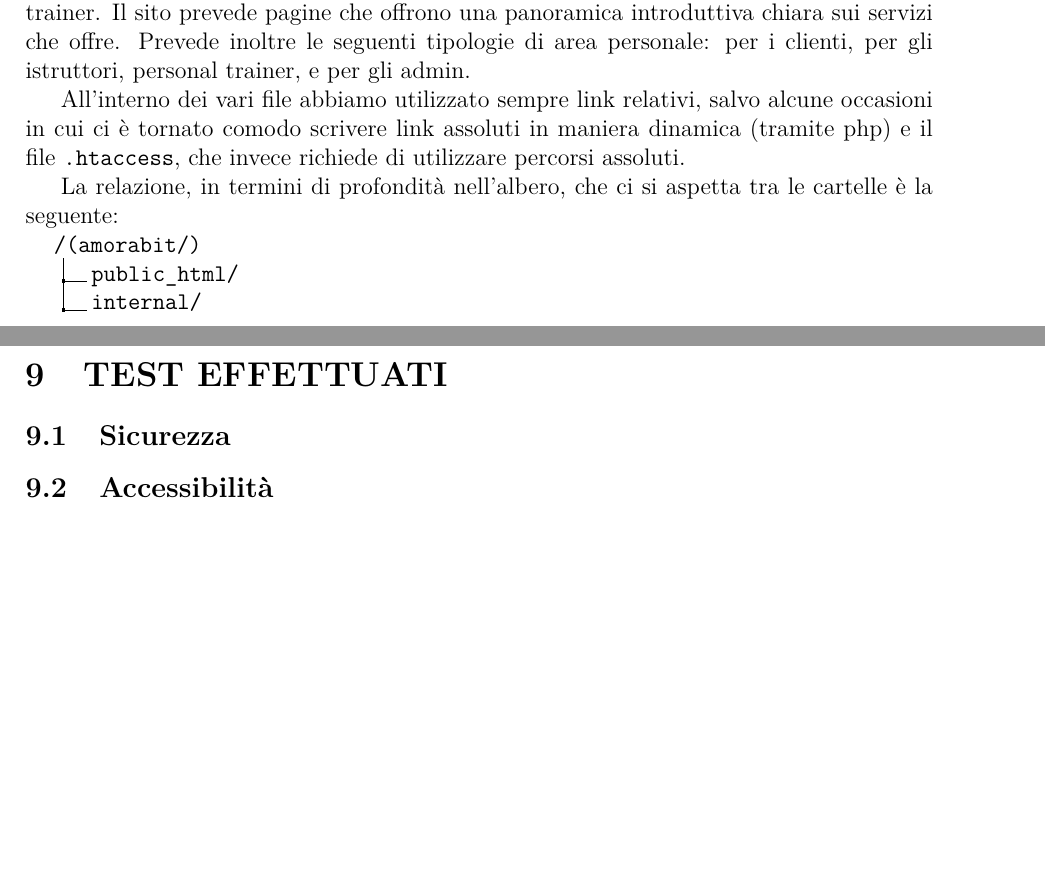
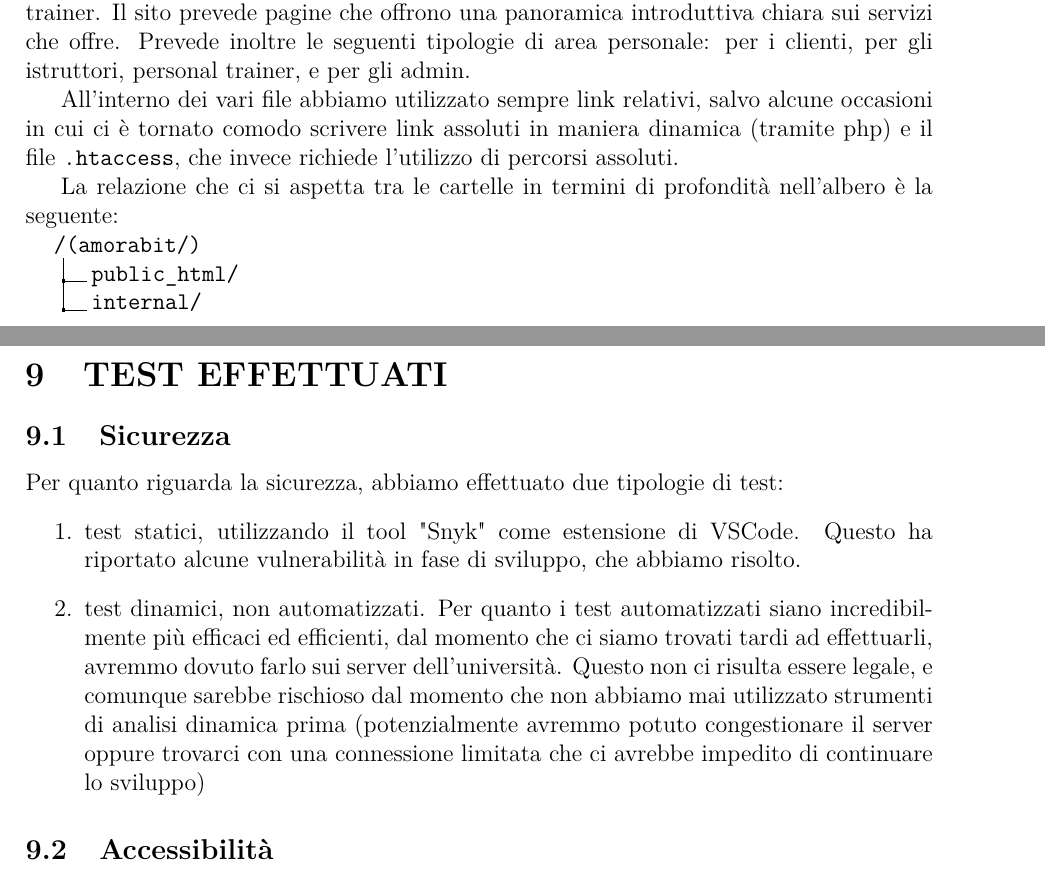
Before and after one commit to Granz09124/Progetto-tecweb, a LaTeX document (relazione/relazione.tex): two parts of pages 3 and 10 of 11 before the commit and two parts of pages 3 and 10 of 12 after it, joined at a grey line, cut so that both start at the same text, the shorter picture padded with empty space. Compiled offline with pdfLaTeX.

Commit message:
Relazione Test - Sicurezza

```diff
--- a/relazione/relazione.tex
+++ b/relazione/relazione.tex
@@ -57,9 +57,9 @@
 Questo documento presenta il progetto per la realizzazione del sito web di una palestra che offre i seguenti servizi: sala pesi, corsi fitness e piani personalizzati da un personal trainer. Il sito prevede pagine che offrono una panoramica introduttiva chiara sui servizi che offre.
 Prevede inoltre le seguenti tipologie di area personale: per i clienti, per gli istruttori, personal trainer, e per gli admin.
 
-All'interno dei vari file abbiamo utilizzato sempre link relativi, salvo alcune occasioni in cui ci è tornato comodo scrivere link assoluti in maniera dinamica (tramite php) e il file \texttt{.htaccess}, che invece richiede di utilizzare percorsi assoluti.
+All'interno dei vari file abbiamo utilizzato sempre link relativi, salvo alcune occasioni in cui ci è tornato comodo scrivere link assoluti in maniera dinamica (tramite php) e il file \texttt{.htaccess}, che invece richiede l'utilizzo di percorsi assoluti.
 
-La relazione, in termini di profondità nell'albero, che ci si aspetta tra le cartelle è la seguente:
+La relazione che ci si aspetta tra le cartelle in termini di profondità nell'albero è la seguente:
 \dirtree{%
 	.1 /(amorabit/).
 	.2 public\_html/.
@@ -289,7 +289,11 @@ Abbiamo adottato un menù ad hamburger con css puro per gli utenti da mobile, fa
 \section{TEST EFFETTUATI}
 
 \subsection{Sicurezza}
-
+Per quanto riguarda la sicurezza, abbiamo effettuato due tipologie di test:
+\begin{enumerate}
+	\item test statici, utilizzando il tool "Snyk" come estensione di VSCode. Questo ha riportato alcune vulnerabilità in fase di sviluppo, che abbiamo risolto.
+	\item test dinamici, non automatizzati. Per quanto i test automatizzati siano incredibilmente più efficaci ed efficienti, dal momento che ci siamo trovati tardi ad effettuarli, avremmo dovuto farlo sui server dell'università. Questo non ci risulta essere legale, e comunque sarebbe rischioso dal momento che non abbiamo mai utilizzato strumenti di analisi dinamica prima (potenzialmente avremmo potuto congestionare il server oppure trovarci con una connessione limitata che ci avrebbe impedito di continuare lo sviluppo)
+\end{enumerate}
 
 \subsection{Accessibilità}
 
```
Also changed, not shown: relazione/relazione.pdf, relazione/relazione.tex (2 more changed lines), 1 other file.
